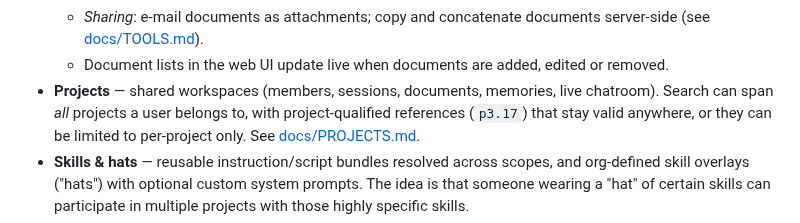
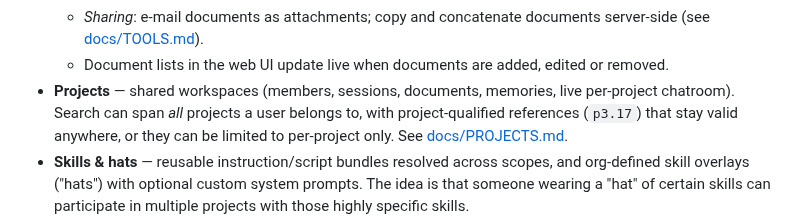
Before and after one commit to ivoras/harlequin, a Markdown page: README.md, the part around the change. Rendered like a GitHub page.

```diff
--- a/README.md
+++ b/README.md
@@ -63,7 +63,7 @@ It's perfectly capable of playing nicely with specific requirements such as EU-b
   - Document lists in the web UI update live when documents are added, edited
     or removed.
 - **Projects** — shared workspaces (members, sessions, documents, memories, live
-  chatroom). Search can span *all* projects a user belongs to, with
+  per-project chatroom). Search can span *all* projects a user belongs to, with
   project-qualified references (`p3.17`) that stay valid anywhere, or they can
   be limited to per-project only. See [docs/PROJECTS.md](docs/PROJECTS.md).
 - **Skills & hats** — reusable instruction/script bundles resolved across
```
